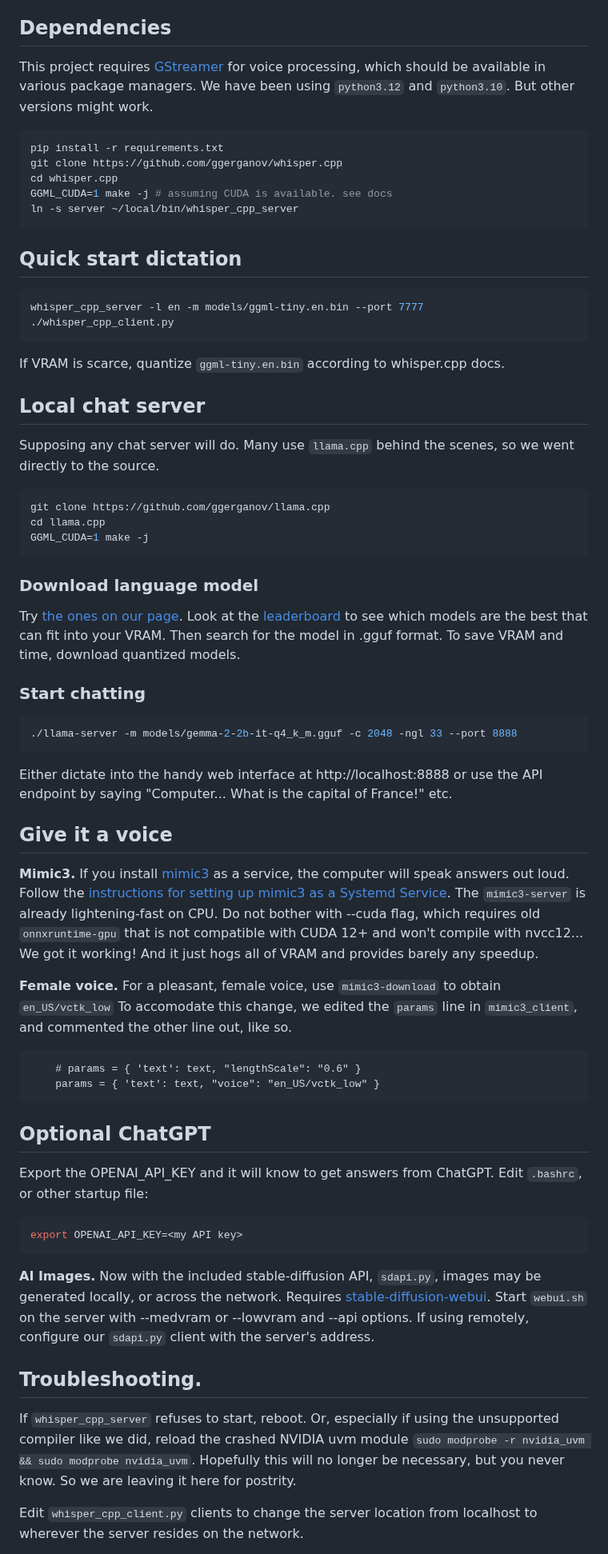
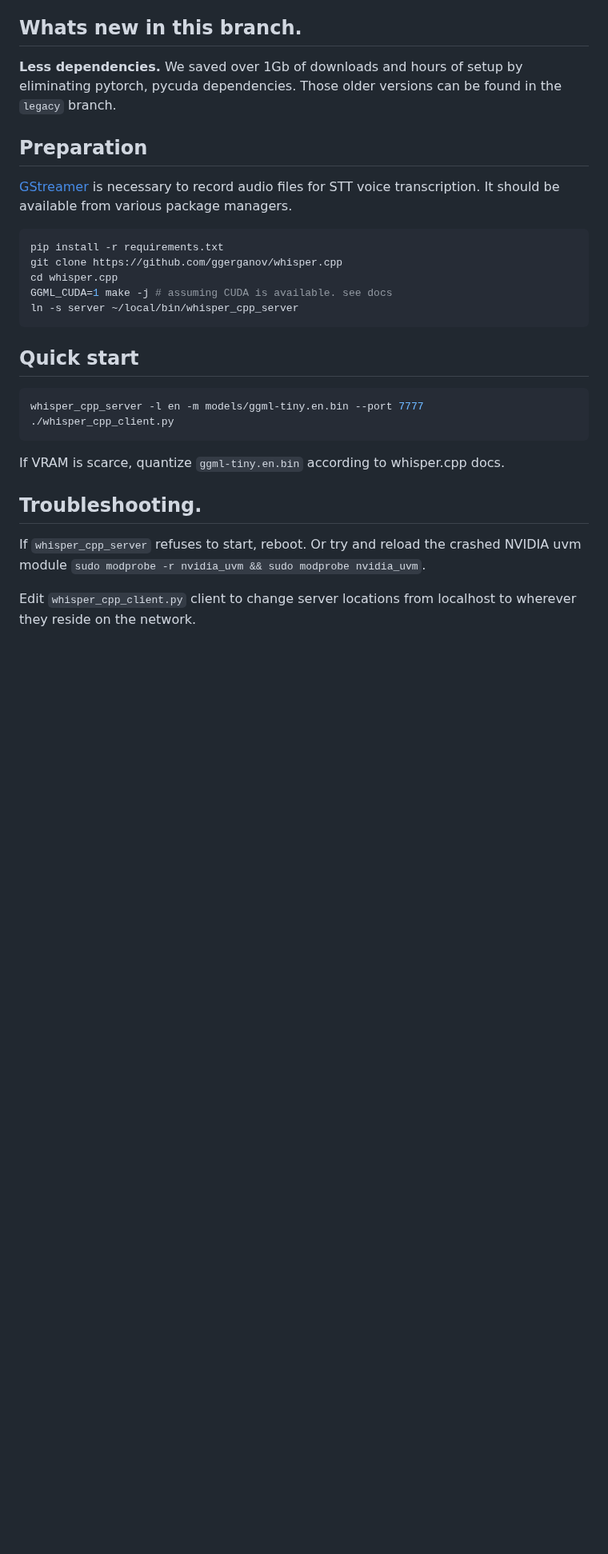
Before and after one commit to themanyone/whisper_dictation, a Markdown page: README.md, the part around one of its changes. Shown at 80% size. Rendered like a GitHub page; blank space fills up the shorter version.

````diff
--- a/README.md
+++ b/README.md
@@ -23,9 +23,13 @@ Fast! Offline, privacy-focused, hands-free voice typing, AI voice chat, voice co
 
 For example, say, "Computer, search the web for places to eat". A browser opens up with a list of local restaurants. Say, "Computer, say hello to our guest". After a brief pause, there is a reply, either from `ChatGPT`, the included chat server on the local machine, or another, networked chat server that you set up. A voice, `mimic3` says some variation of, "Hello. Pleased to meet you. Welcome to our shop. Let me know how I can be of assistance". It's unique each time. Say, "Computer, open terminal". A terminal window pops up. Say "Computer, draw a picture of a Klingon warship". An image of a warship appears with buttons to save, print, and navigate through previously-generated images.
 
-## Dependencies
+## Whats new in this branch.
 
-This project requires [GStreamer](https://gstreamer.freedesktop.org/) for voice processing, which should be available in various package managers. We have been using `python3.12` and `python3.10`. But other versions might work.
+**Less dependencies.** We saved over 1Gb of downloads and hours of setup by eliminating pytorch, pycuda dependencies. Those older versions can be found in the `legacy` branch.
+
+## Preparation
+
+[GStreamer](https://gstreamer.freedesktop.org/) is necessary to record audio files for STT voice transcription. It should be available from various package managers.
 
 ```shell
 pip install -r requirements.txt
@@ -35,7 +39,7 @@ GGML_CUDA=1 make -j # assuming CUDA is available. see docs
 ln -s server ~/local/bin/whisper_cpp_server
 ```
 
-## Quick start dictation
+## Quick start
 
 ```shell
 whisper_cpp_server -l en -m models/ggml-tiny.en.bin --port 7777
@@ -44,52 +48,9 @@ whisper_cpp_server -l en -m models/ggml-tiny.en.bin --port 7777
 
 If VRAM is scarce, quantize `ggml-tiny.en.bin` according to whisper.cpp docs.
 
-## Local chat server
-
-Supposing any chat server will do. Many use `llama.cpp` behind the scenes, so we went directly to the source.
-
-```shell
-git clone https://github.com/ggerganov/llama.cpp
-cd llama.cpp
-GGML_CUDA=1 make -j
-```
-
-### Download language model
-
-Try [the ones on our page](https://huggingface.co/hellork). Look at the [leaderboard](https://huggingface.co/spaces/open-llm-leaderboard/open_llm_leaderboard) to see which models are the best that can fit into your VRAM. Then search for the model in .gguf format. To save VRAM and time, download quantized models.
-
-### Start chatting
-
-```shell
-./llama-server -m models/gemma-2-2b-it-q4_k_m.gguf -c 2048 -ngl 33 --port 8888
-```
-
-Either dictate into the handy web interface at http://localhost:8888 or use the API endpoint by saying "Computer... What is the capital of France!" etc.
-
-## Give it a voice
-
-**Mimic3.** If you install [mimic3](https://github.com/MycroftAI/mimic3) as a service, the computer will speak answers out loud. Follow the [instructions for setting up mimic3 as a Systemd Service](https://mycroft-ai.gitbook.io/docs/mycroft-technologies/mimic-tts/mimic-3#web-server). The `mimic3-server` is already lightening-fast on CPU. Do not bother with --cuda flag, which requires old `onnxruntime-gpu` that is not compatible with CUDA 12+ and won't compile with nvcc12... We got it working! And it just hogs all of VRAM and provides barely any speedup.
-
-**Female voice.** For a pleasant, female voice, use  `mimic3-download` to obtain `en_US/vctk_low` To accomodate this change, we edited the `params` line in `mimic3_client`, and commented the other line out, like so.
-
-```
-    # params = { 'text': text, "lengthScale": "0.6" }
-    params = { 'text': text, "voice": "en_US/vctk_low" }
-```
-
-## Optional ChatGPT
-
-Export the OPENAI_API_KEY and it will know to get answers from ChatGPT. Edit `.bashrc`, or other startup file:
-
-```shell
-export OPENAI_API_KEY=<my API key>
-```
-
-**AI Images.** Now with the included stable-diffusion API, `sdapi.py`, images may be generated locally, or across the network. Requires [stable-diffusion-webui](https://github.com/AUTOMATIC1111/stable-diffusion-webui). Start `webui.sh` on the server with --medvram or --lowvram and --api options. If using remotely, configure our `sdapi.py` client with the server's address.
-
 ## Troubleshooting.
 
-If `whisper_cpp_server` refuses to start, reboot. Or, especially if using the unsupported compiler like we did, reload the crashed NVIDIA uvm module `sudo modprobe -r nvidia_uvm && sudo modprobe nvidia_uvm`. Hopefully this will no longer be necessary, but you never know. So we are leaving it here for postrity.
+If `whisper_cpp_server` refuses to start, reboot. Or try and reload the crashed NVIDIA uvm module `sudo modprobe -r nvidia_uvm && sudo modprobe nvidia_uvm`.
 
-Edit `whisper_cpp_client.py` clients to change the server location from localhost to wherever the server resides on the network.
+Edit `whisper_cpp_client.py` client to change server locations from localhost to wherever they reside on the network.
 
````
Also changed, not shown: other parts of README.md (+60 -8 lines).
